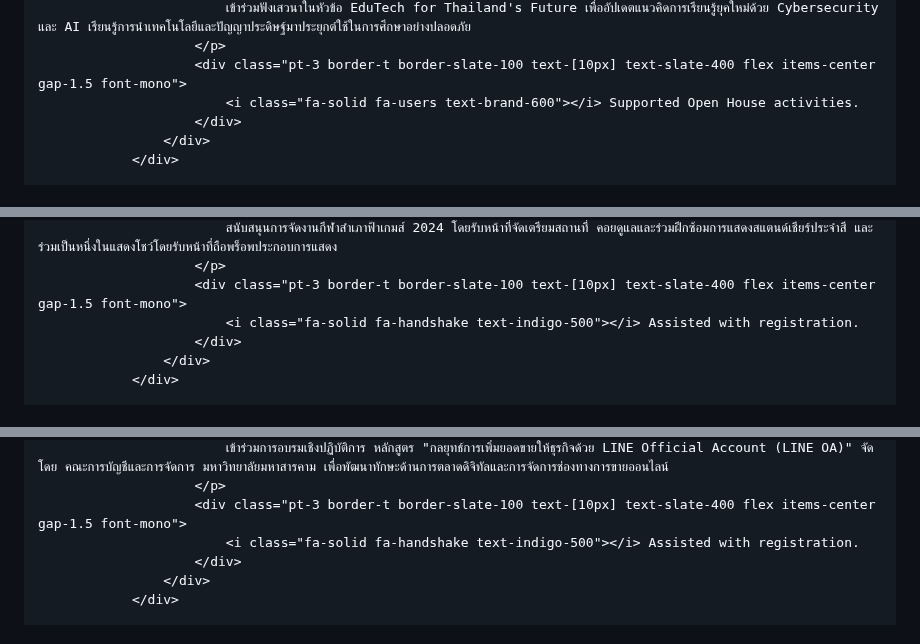
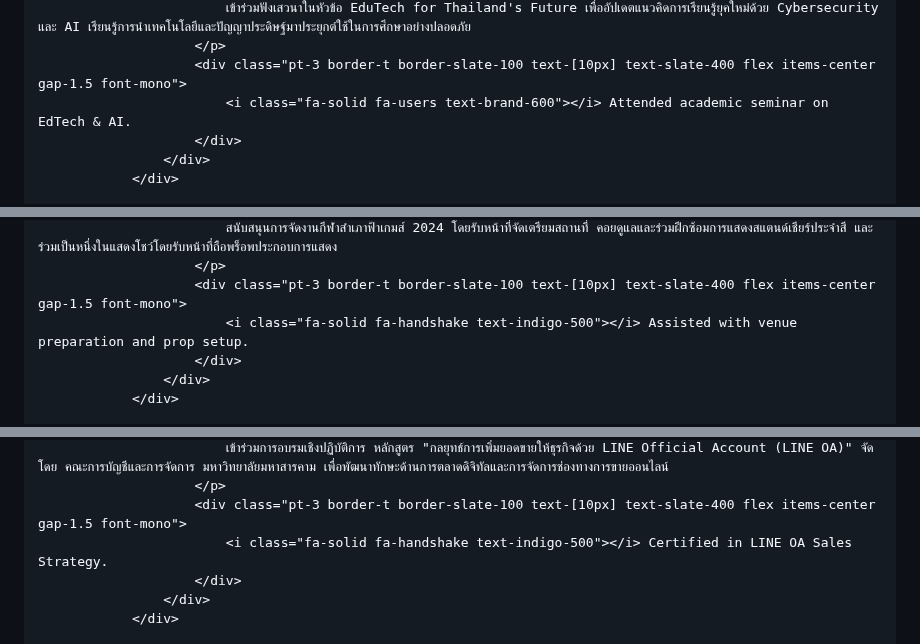
Before and after one commit to nonglukkluanthaisong/Portfolio-Nongluk-Kluanthaisong, a Markdown page: README.md, 3 parts joined by grey strips. GitHub-like rendering.

Commit message:
Update seminar and workshop participation details

```diff
--- a/README.md
+++ b/README.md
@@ -967,7 +967,7 @@ I am highly motivated to secure an internship where I can gain hands-on experien
                             เข้าร่วมฟังเสวนาในหัวข้อ EduTech for Thailand's Future เพื่ออัปเดตแนวคิดการเรียนรู้ยุคใหม่ด้วย Cybersecurity และ AI เรียนรู้การนำเทคโนโลยีและปัญญาประดิษฐ์มาประยุกต์ใช้ในการศึกษาอย่างปลอดภัย
                         </p>
                         <div class="pt-3 border-t border-slate-100 text-[10px] text-slate-400 flex items-center gap-1.5 font-mono">
-                            <i class="fa-solid fa-users text-brand-600"></i> Supported Open House activities.
+                            <i class="fa-solid fa-users text-brand-600"></i> Attended academic seminar on EdTech & AI.
                         </div>
                     </div>
                 </div>
@@ -991,7 +991,7 @@ I am highly motivated to secure an internship where I can gain hands-on experien
                             สนับสนุนการจัดงานกีฬาสำเภาฟ้าเกมส์ 2024 โดยรับหน้าที่จัดเตรียมสถานที่ คอยดูแลและร่วมฝึกซ้อมการแสดงสแตนด์เชียร์ประจำสี และร่วมเป็นหนึ่งในแสดงโชว์โดยรับหน้าที่ถือพร็อพประกอบการแสดง
                         </p>
                         <div class="pt-3 border-t border-slate-100 text-[10px] text-slate-400 flex items-center gap-1.5 font-mono">
-                            <i class="fa-solid fa-handshake text-indigo-500"></i> Assisted with registration.
+                            <i class="fa-solid fa-handshake text-indigo-500"></i> Assisted with venue preparation and prop setup.
                         </div>
                     </div>
                 </div>
@@ -1015,7 +1015,7 @@ I am highly motivated to secure an internship where I can gain hands-on experien
                             เข้าร่วมการอบรมเชิงปฏิบัติการ หลักสูตร "กลยุทธ์การเพิ่มยอดขายให้ธุรกิจด้วย LINE Official Account (LINE OA)" จัดโดย คณะการบัญชีและการจัดการ มหาวิทยาลัยมหาสารคาม เพื่อพัฒนาทักษะด้านการตลาดดิจิทัลและการจัดการช่องทางการขายออนไลน์
                         </p>
                         <div class="pt-3 border-t border-slate-100 text-[10px] text-slate-400 flex items-center gap-1.5 font-mono">
-                            <i class="fa-solid fa-handshake text-indigo-500"></i> Assisted with registration.
+                            <i class="fa-solid fa-handshake text-indigo-500"></i> Certified in LINE OA Sales Strategy.
                         </div>
                     </div>
                 </div>
```
